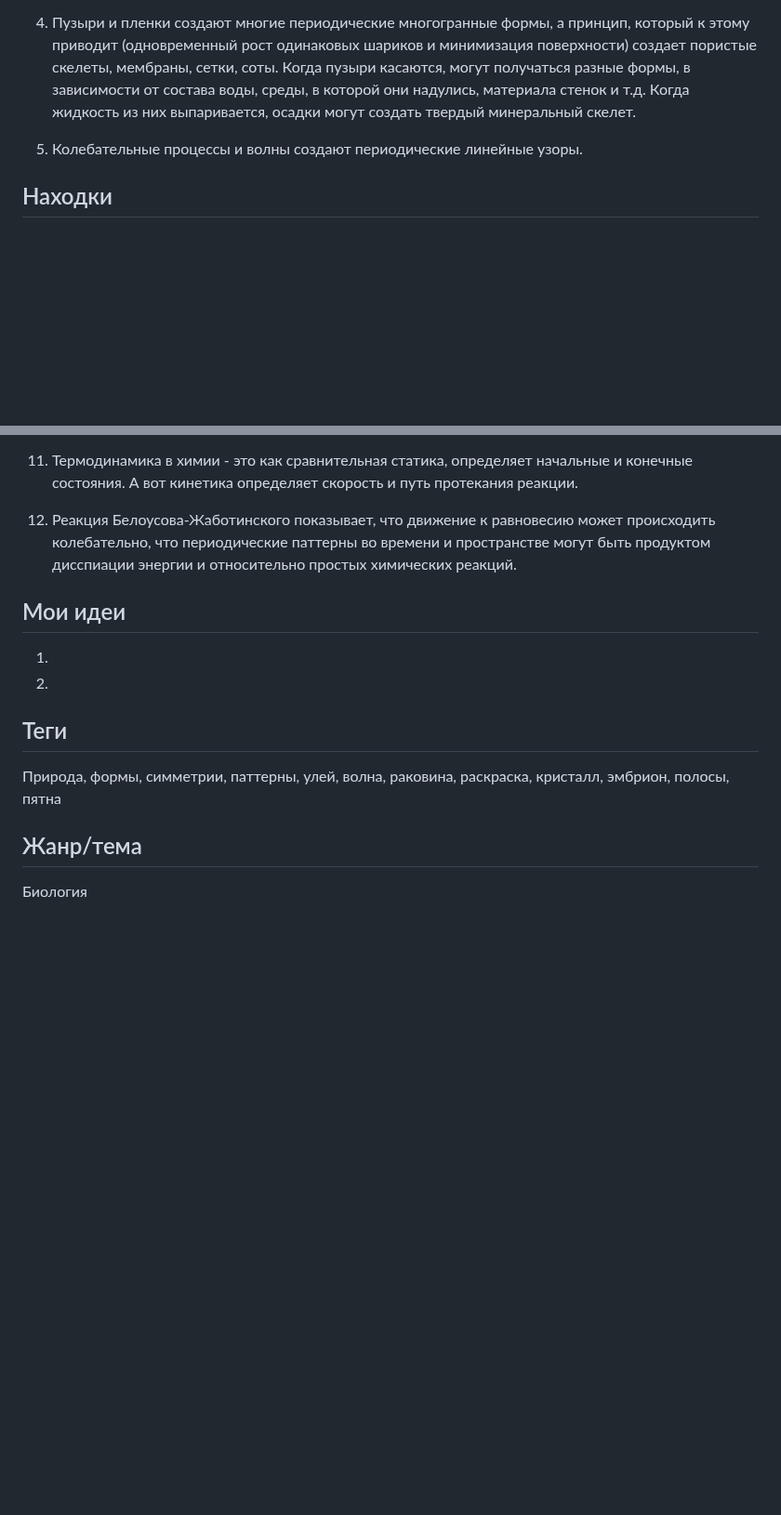
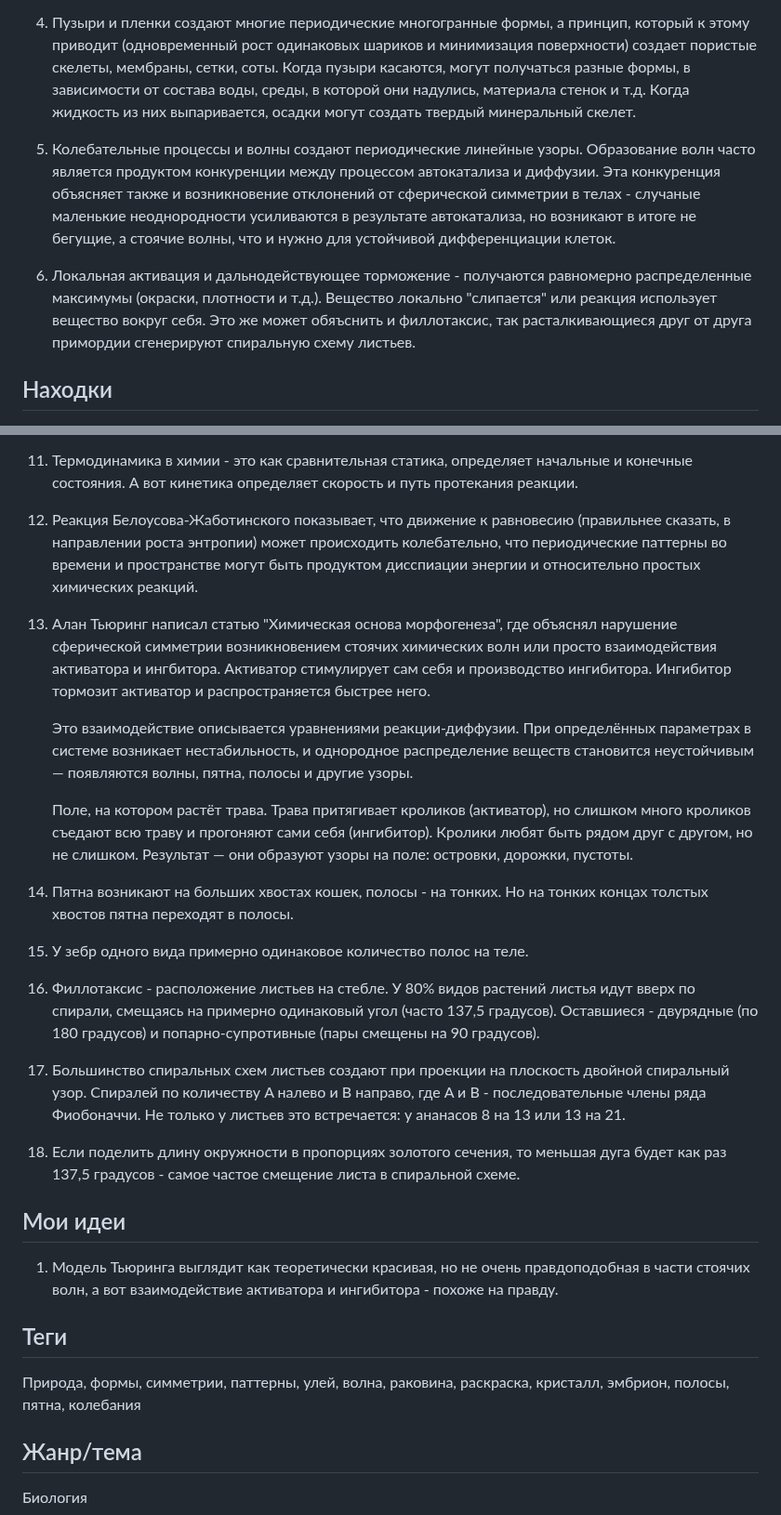
Before and after one commit to iamkulikov/reading_list_books, a Markdown page: reviews/2025_Ball_PatternsForms.md, 2 parts joined by grey strips. Shown at 93% size. GitHub-like rendering; blank space fills up the shorter version.

Commit message:
+ Ball, completed

```diff
--- a/reviews/2025_Ball_PatternsForms.md
+++ b/reviews/2025_Ball_PatternsForms.md
@@ -16,7 +16,9 @@
 
 4.  Пузыри и пленки создают многие периодические многогранные формы, а принцип, который к этому приводит (одновременный рост одинаковых шариков и минимизация поверхности) создает пористые скелеты, мембраны, сетки, соты. Когда пузыри касаются, могут получаться разные формы, в зависимости от состава воды, среды, в которой они надулись, материала стенок и т.д. Когда жидкость из них выпаривается, осадки могут создать твердый минеральный скелет.
 
-5.  Колебательные процессы и волны создают периодические линейные узоры.
+5.  Колебательные процессы и волны создают периодические линейные узоры. Образование волн часто является продуктом конкуренции между процессом автокатализа и диффузии. Эта конкуренция объясняет также и возникновение отклонений от сферической симметрии в телах - случаные маленькие неоднородности усиливаются в результате автокатализа, но возникают в итоге не бегущие, а стоячие волны, что и нужно для устойчивой дифференциации клеток.
+
+6.  Локальная активация и дальнодействующее торможение - получаются равномерно распределенные максимумы (окраски, плотности и т.д.). Вещество локально "слипается" или реакция использует вещество вокруг себя. Это же может обяъснить и филлотаксис, так расталкивающиеся друг от друга примордии сгенерируют спиральную схему листьев.
 
 ## Находки
 
@@ -42,17 +44,31 @@
 
 11. Термодинамика в химии - это как сравнительная статика, определяет начальные и конечные состояния. А вот кинетика определяет скорость и путь протекания реакции.
 
-12. Реакция Белоусова-Жаботинского показывает, что движение к равновесию может происходить колебательно, что периодические паттерны во времени и пространстве могут быть продуктом дисспиации энергии и относительно простых химических реакций.
+12. Реакция Белоусова-Жаботинского показывает, что движение к равновесию (правильнее сказать, в направлении роста энтропии) может происходить колебательно, что периодические паттерны во времени и пространстве могут быть продуктом дисспиации энергии и относительно простых химических реакций.
+
+13. Алан Тьюринг написал статью "Химическая основа морфогенеза", где объяснял нарушение сферической симметрии возникновением стоячих химических волн или просто взаимодействия активатора и ингбитора. Активатор стимулирует сам себя и производство ингибитора. Ингибитор тормозит активатор и распространяется быстрее него.
+
+    Это взаимодействие описывается уравнениями реакции-диффузии. При определённых параметрах в системе возникает нестабильность, и однородное распределение веществ становится неустойчивым — появляются волны, пятна, полосы и другие узоры.
+
+    Поле, на котором растёт трава. Трава притягивает кроликов (активатор), но слишком много кроликов съедают всю траву и прогоняют сами себя (ингибитор). Кролики любят быть рядом друг с другом, но не слишком. Результат — они образуют узоры на поле: островки, дорожки, пустоты.
+
+14. Пятна возникают на больших хвостах кошек, полосы - на тонких. Но на тонких концах толстых хвостов пятна переходят в полосы.
+
+15. У зебр одного вида примерно одинаковое количество полос на теле.
+
+16. Филлотаксис - расположение листьев на стебле. У 80% видов растений листья идут вверх по спирали, смещаясь на примерно одинаковый угол (часто 137,5 градусов). Оставшиеся - двурядные (по 180 градусов) и попарно-супротивные (пары смещены на 90 градусов).
+
+17. Большинство спиральных схем листьев создают при проекции на плоскость двойной спиральный узор. Спиралей по количеству A налево и B направо, где A и B - последовательные члены ряда Фиобоначчи. Не только у листьев это встречается: у ананасов 8 на 13 или 13 на 21.
+
+18. Если поделить длину окружности в пропорциях золотого сечения, то меньшая дуга будет как раз 137,5 градусов - самое частое смещение листа в спиральной схеме.
 
 ## Мои идеи
 
-1.
-
-2.
+1.  Модель Тьюринга выглядит как теоретически красивая, но не очень правдоподобная в части стоячих волн, а вот взаимодействие активатора и ингибитора - похоже на правду.
 
 ## Теги
 
-Природа, формы, симметрии, паттерны, улей, волна, раковина, раскраска, кристалл, эмбрион, полосы, пятна
+Природа, формы, симметрии, паттерны, улей, волна, раковина, раскраска, кристалл, эмбрион, полосы, пятна, колебания
 
 ## Жанр/тема
 
```
